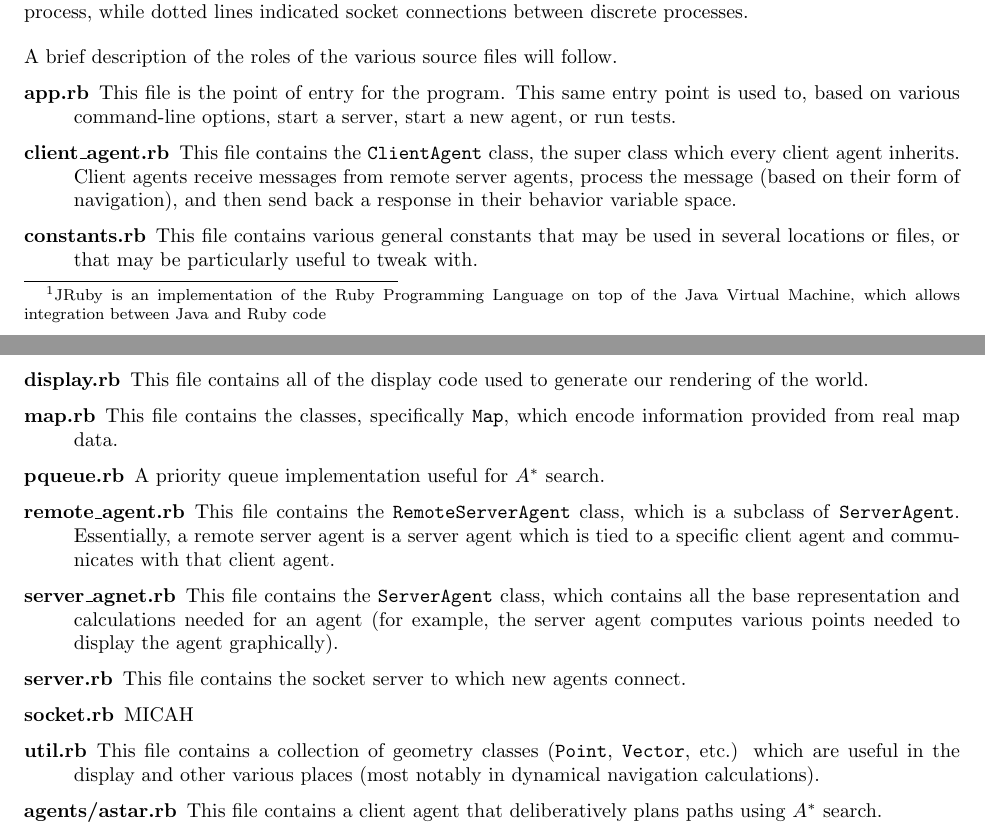
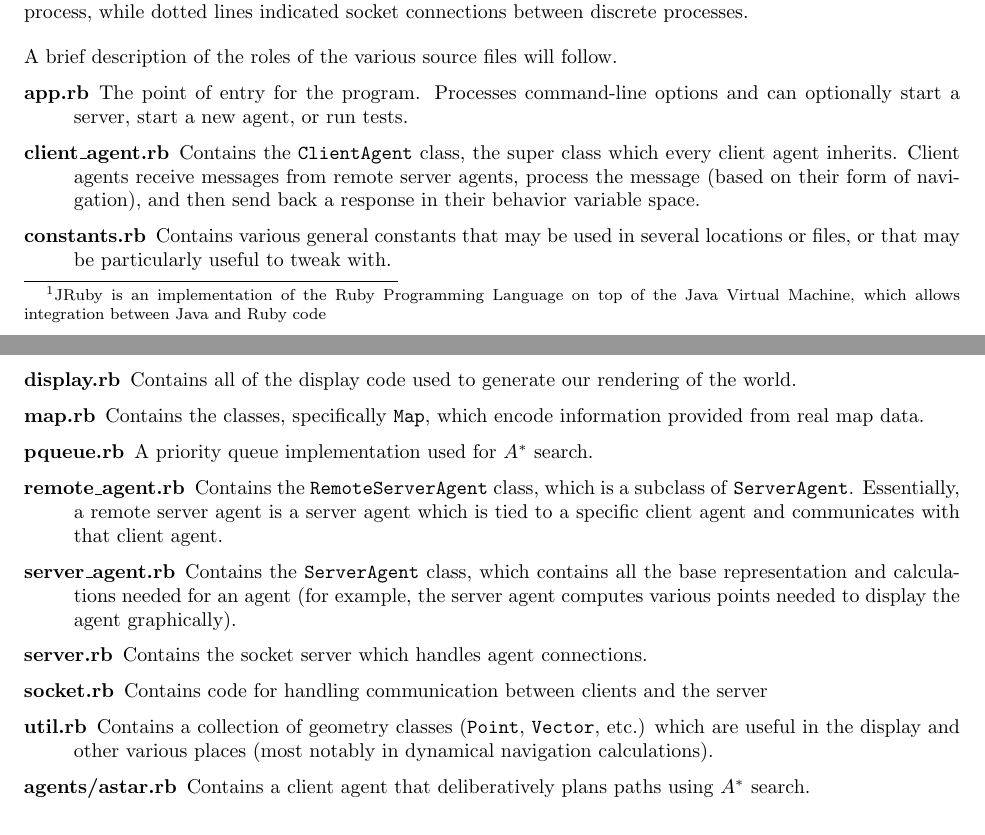
Before and after one commit to mwylde/autonomous-agents, a LaTeX document (docs/docs.tex): two parts of pages 2 and 3 of 4, joined at a grey line, cut so that both start at the same text. Compiled offline with pdfLaTeX.

Commit message:
Edited architecture section

```diff
--- a/docs/docs.tex
+++ b/docs/docs.tex
@@ -95,46 +95,48 @@ behavior variables) back to the server again.
 A brief description of the roles of the various source files will follow.
 
 \begin{description}
-\item[app.rb] This file is the point of entry for the program. This same entry
-  point is used to, based on various command-line options, start a server, start
-  a new agent, or run tests.
+\item[app.rb] The point of entry for the program. Processes
+  command-line options and can optionally start a server, start a new
+  agent, or run tests.
 
-\item[client\_agent.rb] This file contains the \code{ClientAgent} class, the
-  super class which every client agent inherits. Client agents receive messages
-  from remote server agents, process the message (based on their form of
-  navigation), and then send back a response in their behavior variable space.
+\item[client\_agent.rb] Contains the \code{ClientAgent} class, the
+  super class which every client agent inherits. Client agents receive
+  messages from remote server agents, process the message (based on
+  their form of navigation), and then send back a response in their
+  behavior variable space.
 
-\item[constants.rb] This file contains various general constants that may be
+\item[constants.rb] Contains various general constants that may be
   used in several locations or files, or that may be particularly useful to
   tweak with.
 
-\item[display.rb] This file contains all of the display code used to generate
+\item[display.rb] Contains all of the display code used to generate
   our rendering of the world.
 
-\item[map.rb] This file contains the classes, specifically \code{Map}, which
+\item[map.rb] Contains the classes, specifically \code{Map}, which
   encode information provided from real map data.
 
-\item[pqueue.rb] A priority queue implementation useful for $A^*$ search.
+\item[pqueue.rb] A priority queue implementation used for $A^*$ search.
 
-\item[remote\_agent.rb] This file contains the \code{RemoteServerAgent} class,
-  which is a subclass of \code{ServerAgent}. Essentially, a remote server agent
-  is a server agent which is tied to a specific client agent and communicates
-  with that client agent.
+\item[remote\_agent.rb] Contains the \code{RemoteServerAgent} class,
+  which is a subclass of \code{ServerAgent}. Essentially, a remote
+  server agent is a server agent which is tied to a specific client
+  agent and communicates with that client agent.
 
-\item[server\_agnet.rb] This file contains the \code{ServerAgent} class, which
+\item[server\_agent.rb] Contains the \code{ServerAgent} class, which
   contains all the base representation and calculations needed for an agent (for
   example, the server agent computes various points needed to display the agent
   graphically).
 
-\item[server.rb] This file contains the socket server to which new agents
-  connect.
+\item[server.rb] Contains the socket server which handles agent connections.
 
-\item[socket.rb] MICAH
+\item[socket.rb] Contains code for handling communication between
+  clients and the server
 
-\item[util.rb] This file contains a collection of geometry classes
-  (\code{Point}, \code{Vector}, etc.) which are useful in the display and other
-  various places (most notably in dynamical navigation calculations).
+\item[util.rb] Contains a collection of geometry classes
+  (\code{Point}, \code{Vector}, etc.) which are useful in the display
+  and other various places (most notably in dynamical navigation
+  calculations).
 
-\item[agents/astar.rb] This file contains a client agent that deliberatively
+\item[agents/astar.rb] Contains a client agent that deliberatively
   plans paths using $A^*$ search.
 
```
Also changed, not shown: docs/docs.pdf, docs/docs.tex (10 more changed lines).
